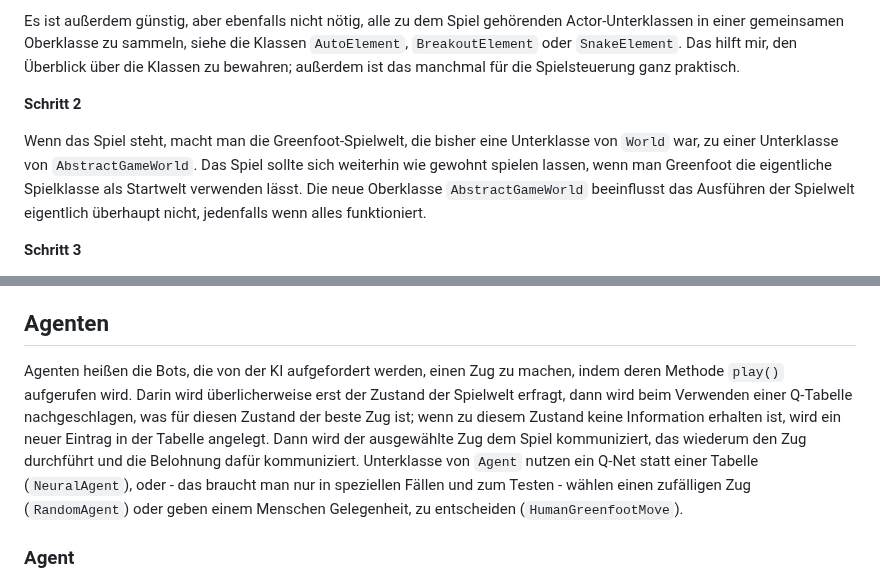
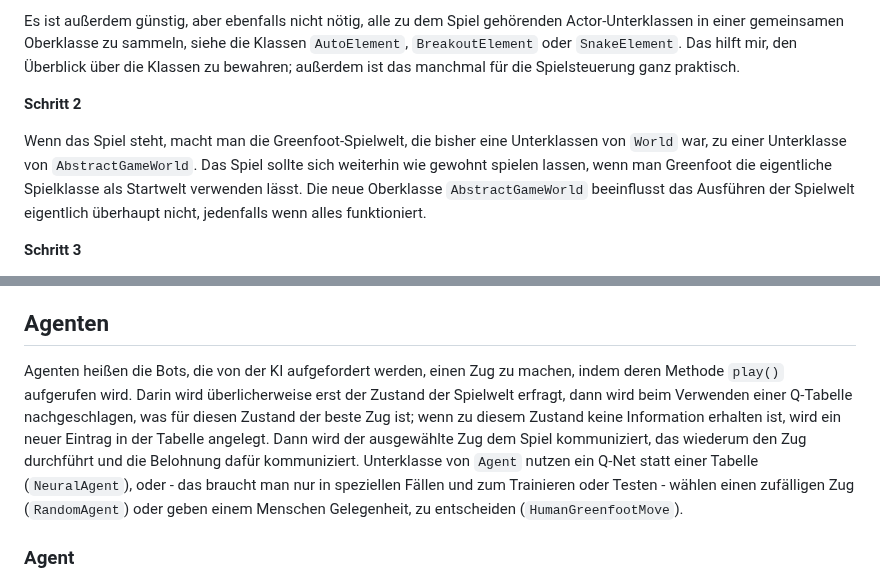
Before and after one commit to HerrRau/GreenfootReinforcementLearning, a Markdown page: README.md, 2 parts joined by grey strips. Rendered like a GitHub page.

```diff
--- a/README.md
+++ b/README.md
@@ -41,7 +41,7 @@ Es ist außerdem günstig, aber ebenfalls nicht nötig, alle zu dem Spiel gehör
 
 **Schritt 2**
 
-Wenn das Spiel steht, macht man die Greenfoot-Spielwelt, die bisher eine Unterklasse von `World` war, zu einer Unterklasse von `AbstractGameWorld`. Das Spiel sollte sich weiterhin wie gewohnt spielen lassen, wenn man Greenfoot die eigentliche Spielklasse als Startwelt verwenden lässt. Die neue Oberklasse `AbstractGameWorld` beeinflusst das Ausführen der Spielwelt eigentlich überhaupt nicht, jedenfalls wenn alles funktioniert.
+Wenn das Spiel steht, macht man die Greenfoot-Spielwelt, die bisher eine Unterklassen von `World` war, zu einer Unterklasse von `AbstractGameWorld`. Das Spiel sollte sich weiterhin wie gewohnt spielen lassen, wenn man Greenfoot die eigentliche Spielklasse als Startwelt verwenden lässt. Die neue Oberklasse `AbstractGameWorld` beeinflusst das Ausführen der Spielwelt eigentlich überhaupt nicht, jedenfalls wenn alles funktioniert.
 
 **Schritt 3**
 
@@ -207,7 +207,7 @@ Zeigt unten an eine Nachricht an.
 
 ## Agenten
 
-Agenten heißen die Bots, die von der KI aufgefordert werden, einen Zug zu machen, indem deren Methode `play()` aufgerufen wird. Darin wird überlicherweise erst der Zustand der Spielwelt erfragt, dann wird beim Verwenden einer Q-Tabelle nachgeschlagen, was für diesen Zustand der beste Zug ist; wenn zu diesem Zustand keine Information erhalten ist, wird ein neuer Eintrag in der Tabelle angelegt. Dann wird der ausgewählte Zug dem Spiel kommuniziert, das wiederum den Zug durchführt und die Belohnung dafür kommuniziert. Unterklasse von `Agent` nutzen ein Q-Net statt einer Tabelle (`NeuralAgent`), oder - das braucht man nur in speziellen Fällen und zum Testen - wählen einen zufälligen Zug (`RandomAgent`) oder geben einem Menschen Gelegenheit, zu entscheiden (`HumanGreenfootMove`).
+Agenten heißen die Bots, die von der KI aufgefordert werden, einen Zug zu machen, indem deren Methode `play()` aufgerufen wird. Darin wird überlicherweise erst der Zustand der Spielwelt erfragt, dann wird beim Verwenden einer Q-Tabelle nachgeschlagen, was für diesen Zustand der beste Zug ist; wenn zu diesem Zustand keine Information erhalten ist, wird ein neuer Eintrag in der Tabelle angelegt. Dann wird der ausgewählte Zug dem Spiel kommuniziert, das wiederum den Zug durchführt und die Belohnung dafür kommuniziert. Unterklasse von `Agent` nutzen ein Q-Net statt einer Tabelle (`NeuralAgent`), oder - das braucht man nur in speziellen Fällen und zum Trainieren oder Testen - wählen einen zufälligen Zug (`RandomAgent`) oder geben einem Menschen Gelegenheit, zu entscheiden (`HumanGreenfootMove`).
 
 ### Agent
 
```
